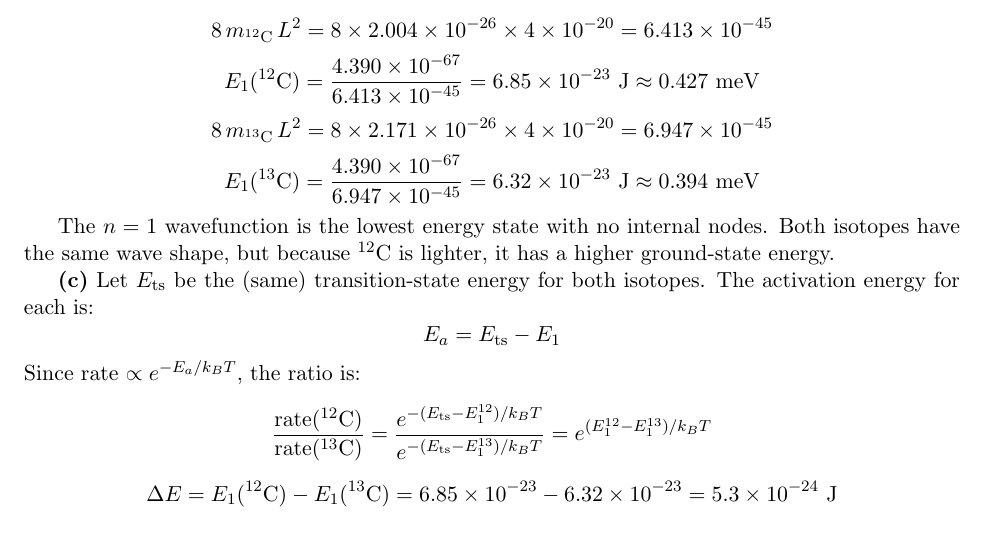
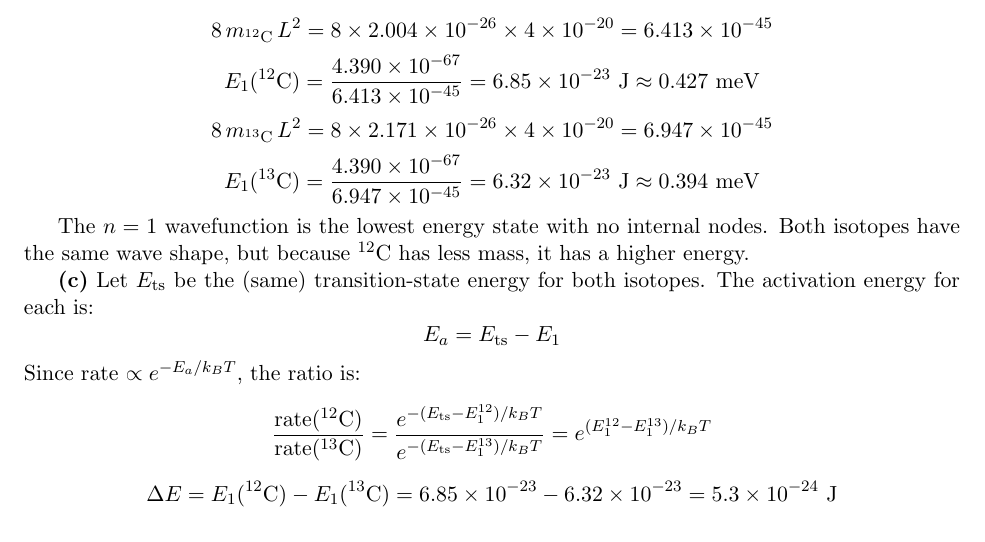
Before and after one commit to theotarr/gened1029-pset5, a LaTeX problem sheet (gened1029-pset5.tex): part of page 2 of 4, cut so that both start at the same text. Compiled offline with pdfLaTeX.

Commit message:
Updates from Overleaf

```diff
--- a/gened1029-pset5.tex
+++ b/gened1029-pset5.tex
@@ -59,7 +59,7 @@ E_1(^{12}\text{C}) = \frac{4.390\times10^{-67}}{6.413\times10^{-45}} = 6.85\time
 E_1(^{13}\text{C}) = \frac{4.390\times10^{-67}}{6.947\times10^{-45}} = 6.32\times10^{-23}\ \text{J} \approx 0.394\ \text{meV}
 \]
 
-The $n=1$ wavefunction is the lowest energy state with no internal nodes. Both isotopes have the same wave shape, but because $^{12}$C is lighter, it has a higher ground-state energy.
+The $n=1$ wavefunction is the lowest energy state with no internal nodes. Both isotopes have the same wave shape, but because $^{12}$C has less mass, it has a higher energy.
 
 \begin{figure}
     \centering
```
